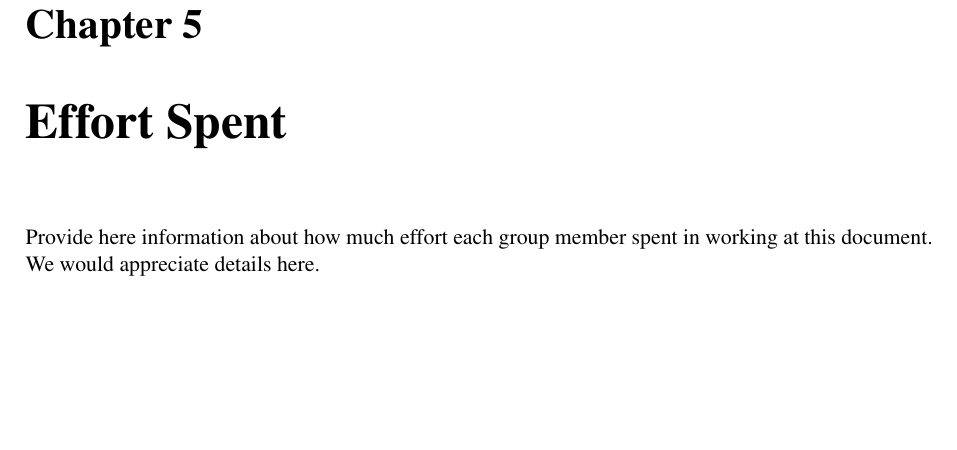
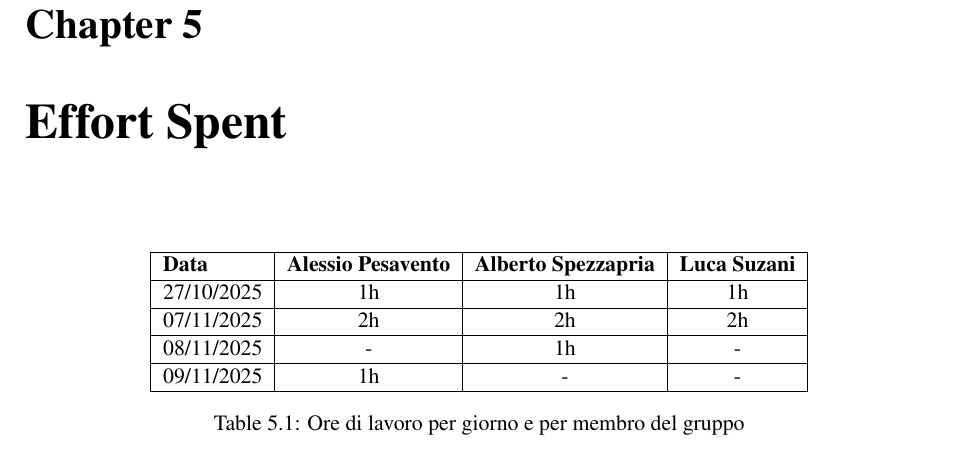
Before and after one commit to AlbertoSpezzapria/Best-Bike-Path, a LaTeX document (RASD/main.tex, which reads RASD/Files/5_effort.tex): part of page 13 of 13, cut so that both start at the same text, the shorter picture padded with empty space. Compiled offline with pdfLaTeX; a LaTeX package or settings file that is missing is left out.

Commit message:
Added table of the effort each team member spent

```diff
--- a/RASD/Files/5_effort.tex
+++ b/RASD/Files/5_effort.tex
@@ -1 +1,18 @@
-Provide here information about how much effort each group member spent in working at this document. We would appreciate details here.
+\begin{table}[h!]
+\centering
+\begin{tabular}{|l|c|c|c|}
+\hline
+\textbf{Data} & \textbf{Alessio Pesavento} & \textbf{Alberto Spezzapria} & \textbf{Luca Suzani} \\
+\hline
+27/10/2025 & 1h & 1h & 1h \\
+\hline
+07/11/2025 & 2h & 2h & 2h \\
+\hline
+08/11/2025 & - & 1h & - \\
+\hline
+09/11/2025 & 1h & - & - \\
+\hline
+\end{tabular}
+\caption{Ore di lavoro per giorno e per membro del gruppo}
+\label{tab:effort}
+\end{table}
```
Also changed, not shown: RASD/main.pdf, 5 other files.
